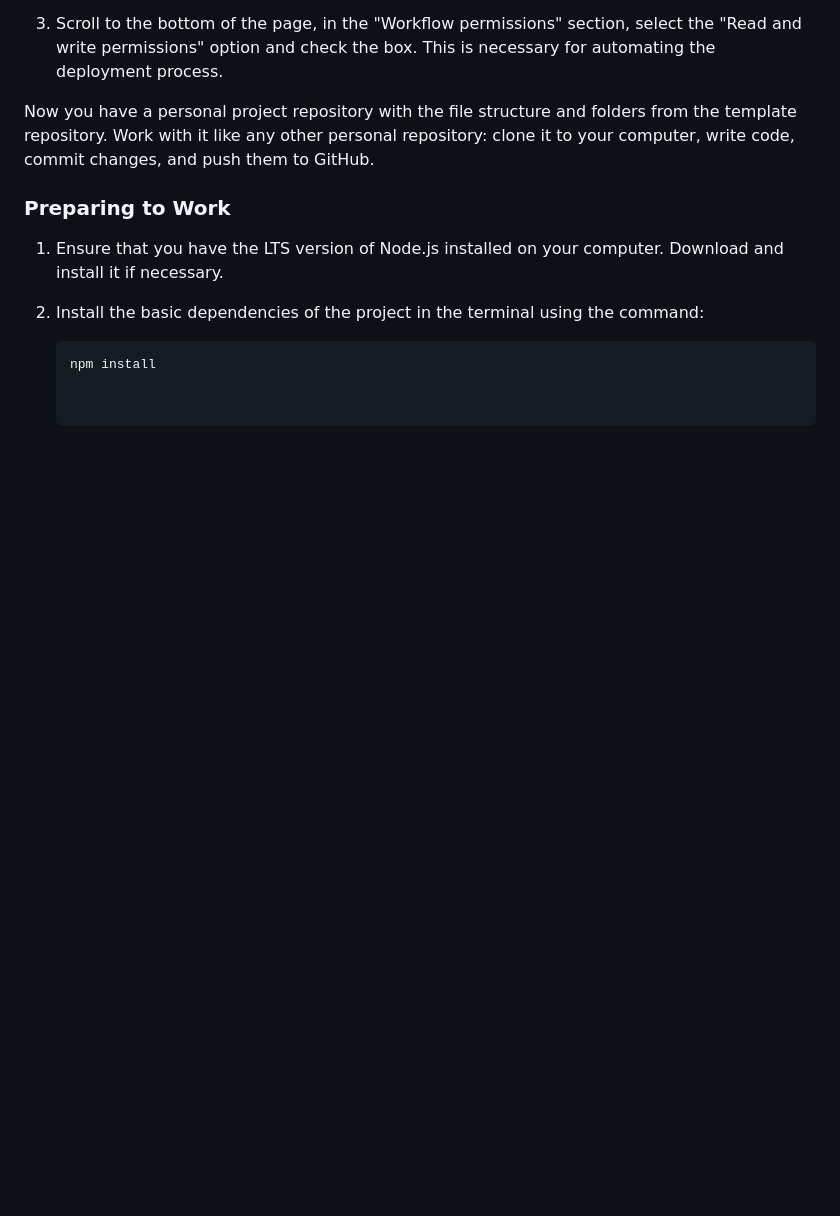
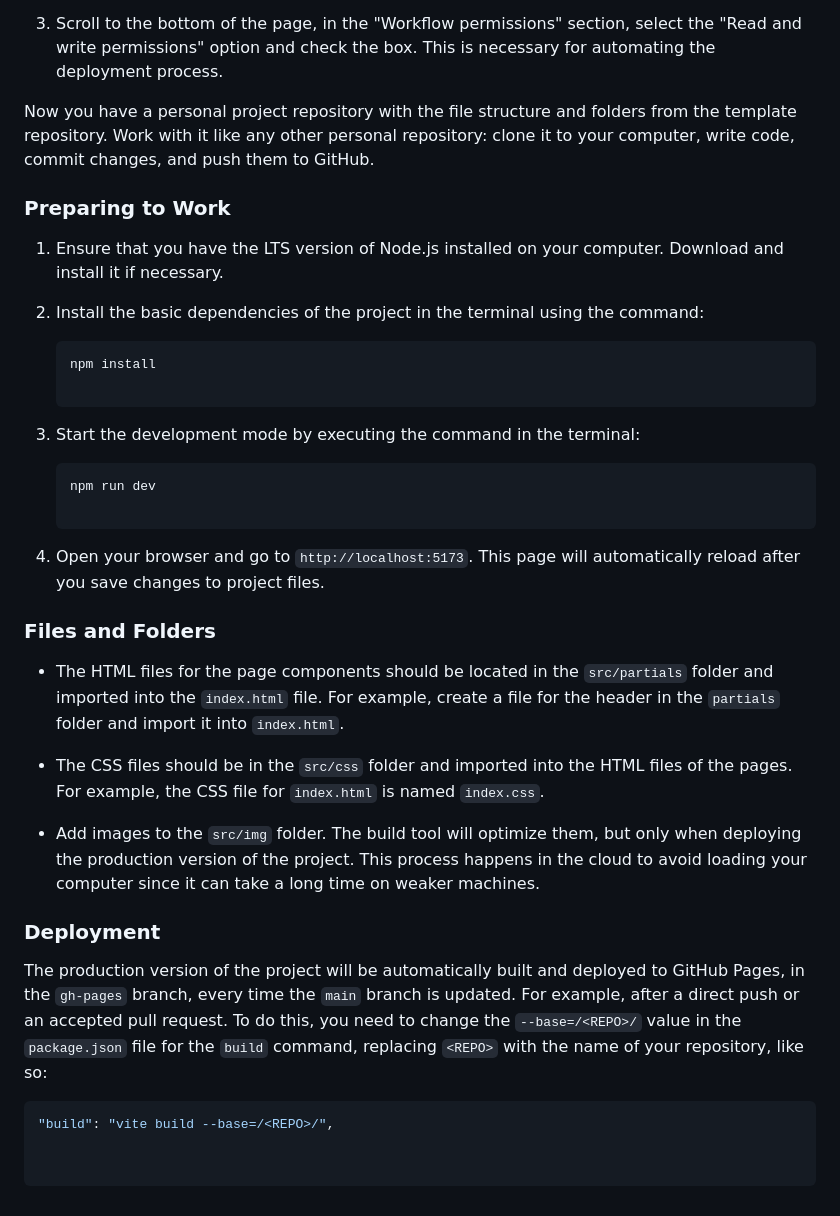
Before and after one commit to mafSida/green-harvest-team-project, a Markdown page: README.md, the part around the change. Rendered like a GitHub page; blank space fills up the shorter version.

````diff
--- a/README.md
+++ b/README.md
@@ -95,3 +95,21 @@ Now you have a personal project repository with the file structure and folders f
 2. Install the basic dependencies of the project in the terminal using the command:
    ```bash
    npm install
+
+3. Start the development mode by executing the command in the terminal:
+   ```bash
+   npm run dev
+
+4. Open your browser and go to `http://localhost:5173`. This page will automatically reload after you save changes to project files.
+
+### Files and Folders
+- The HTML files for the page components should be located in the `src/partials` folder and imported into the `index.html` file. For example, create a file for the header in the `partials` folder and import it into `index.html`.
+
+- The CSS files should be in the `src/css` folder and imported into the HTML files of the pages. For example, the CSS file for `index.html` is named `index.css`.
+
+- Add images to the `src/img` folder. The build tool will optimize them, but only when deploying the production version of the project. This process happens in the cloud to avoid loading your computer since it can take a long time on weaker machines.
+
+### Deployment
+The production version of the project will be automatically built and deployed to GitHub Pages, in the `gh-pages` branch, every time the `main` branch is updated. For example, after a direct push or an accepted pull request. To do this, you need to change the `--base=/<REPO>/` value in the `package.json` file for the `build` command, replacing `<REPO>` with the name of your repository, like so:
+```json
+"build": "vite build --base=/<REPO>/",
````
